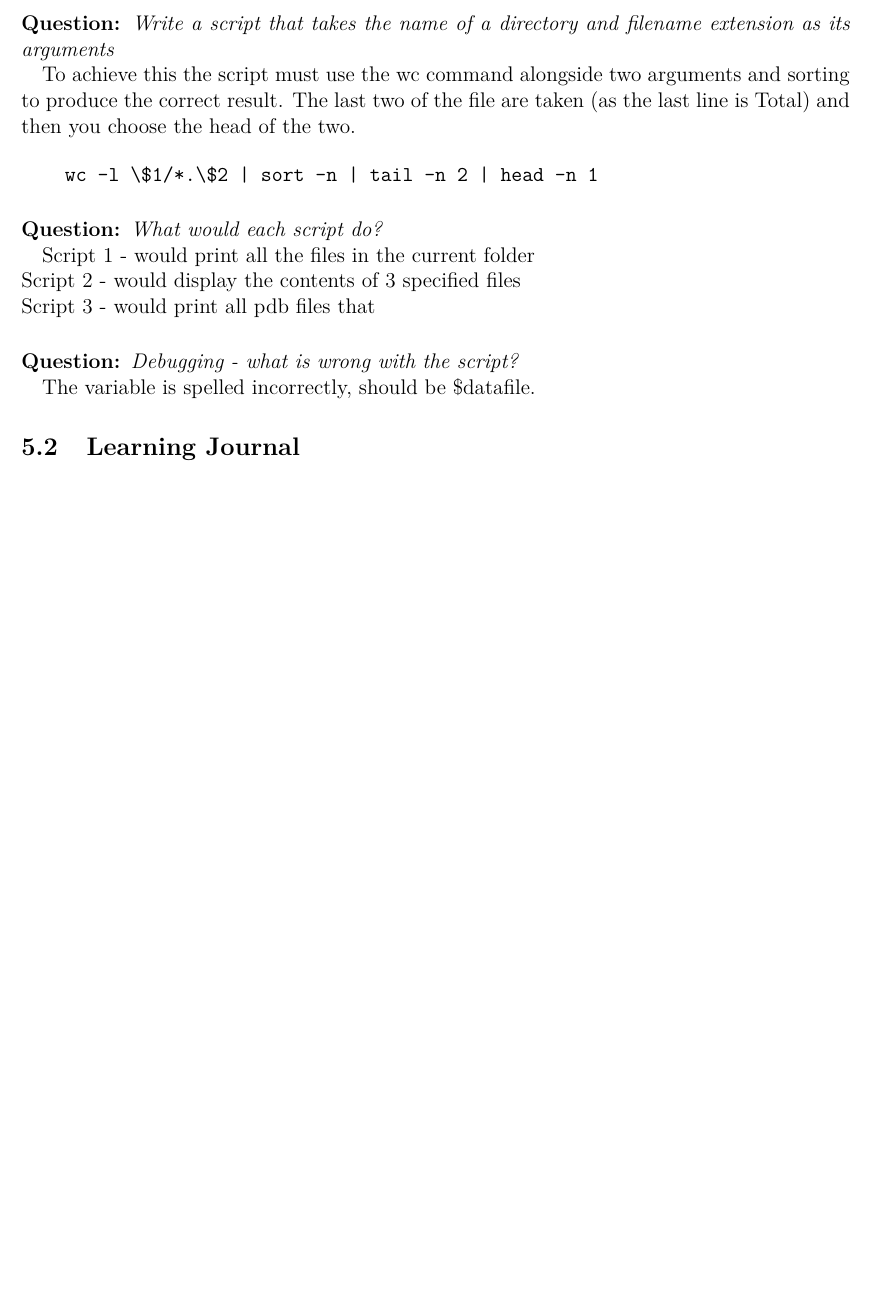
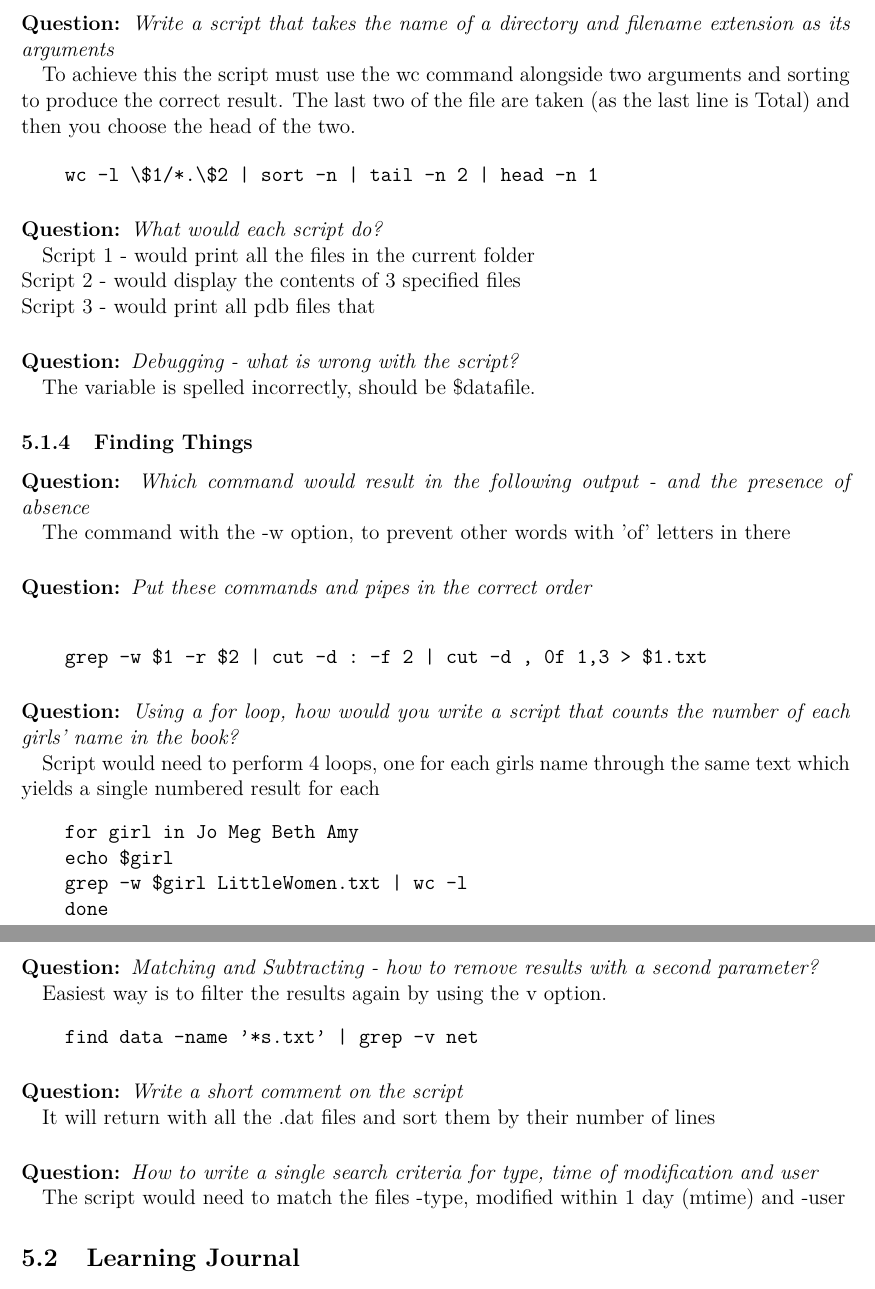
Before and after one commit to MQ-FOAR705/HammondA-Learning-Journal, a LaTeX document (Learning Journal.tex): part of page 16 of 16 before the commit and two parts of pages 16 and 17 of 17 after it, the two joined at a grey line, cut so that both start at the same text, the shorter picture padded with empty space. Compiled offline with pdfLaTeX.

Commit message:
Completed shell scripts exercises.

```diff
--- a/Learning Journal.tex
+++ b/Learning Journal.tex
@@ -457,7 +457,35 @@ Script 3 - would print all pdb files that
 \question{Debugging - what is wrong with the script?}
 The variable is spelled incorrectly, should be \$datafile.
 
+\subsubsection{Finding Things}
+\question{Which command would result in the following output - and the presence of absence}
 
+The command with the -w option, to prevent other words with 'of' letters in there
+\question{Put these commands and pipes in the correct order}
+\begin{verbatim}
+    grep -w $1 -r $2 | cut -d : -f 2 | cut -d , 0f 1,3 > $1.txt
+\end{verbatim}
+
+\question{Using a for loop, how would you write a script that counts the number of each girls' name in the book?}
+Script would need to perform 4 loops, one for each girls name through the same text which yields a single numbered result for each
+\begin{verbatim}
+    for girl in Jo Meg Beth Amy
+    echo $girl
+    grep -w $girl LittleWomen.txt | wc -l
+    done
+\end{verbatim}
+
+\question{Matching and Subtracting - how to remove results with a second parameter?}
+Easiest way is to filter the results again by using the v option.
+\begin{verbatim}
+    find data -name '*s.txt' | grep -v net
+\end{verbatim}
+
+\question{Write a short comment on the script}
+It will return with all the .dat files and sort them by their number of lines
+
+\question{How to write a single search criteria for type, time of modification and user}
+The script would need to match the files -type, modified within 1 day (mtime) and -user
 \subsection{Learning Journal}
 
 \subsubsection{New Techniques and Commands Learned:}
```
